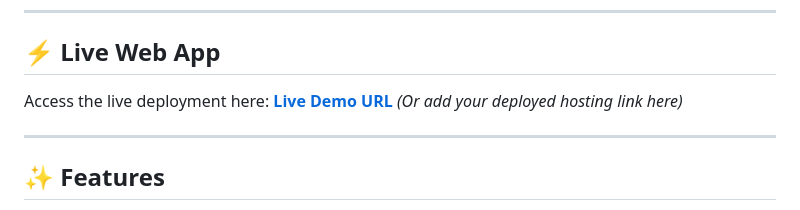
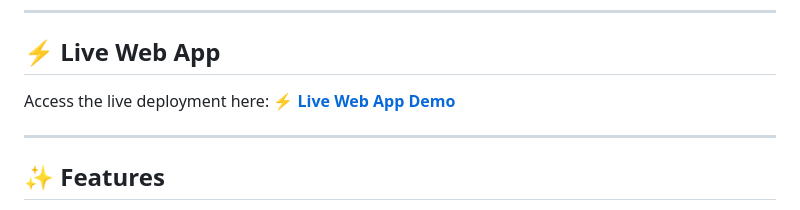
Before and after one commit to SOMUREX/CodeAlpha_Handwriten_charecter_recognition, a Markdown page: README.md, the part around the change. GitHub-like rendering.

Commit message:
Update README.md with live GitHub Pages URL

```diff
--- a/README.md
+++ b/README.md
@@ -5,7 +5,7 @@ An immersive deep learning workspace demonstrating high-performance handwritten
 ---
 
 ## ⚡ Live Web App
-Access the live deployment here: **[Live Demo URL](https://github.com/SOMUREX/CodeAlpha_Handwriten_charecter_recognition)** *(Or add your deployed hosting link here)*
+Access the live deployment here: **[⚡ Live Web App Demo](https://somurex.github.io/CodeAlpha_Handwriten_charecter_recognition/)**
 
 ---
 
```
